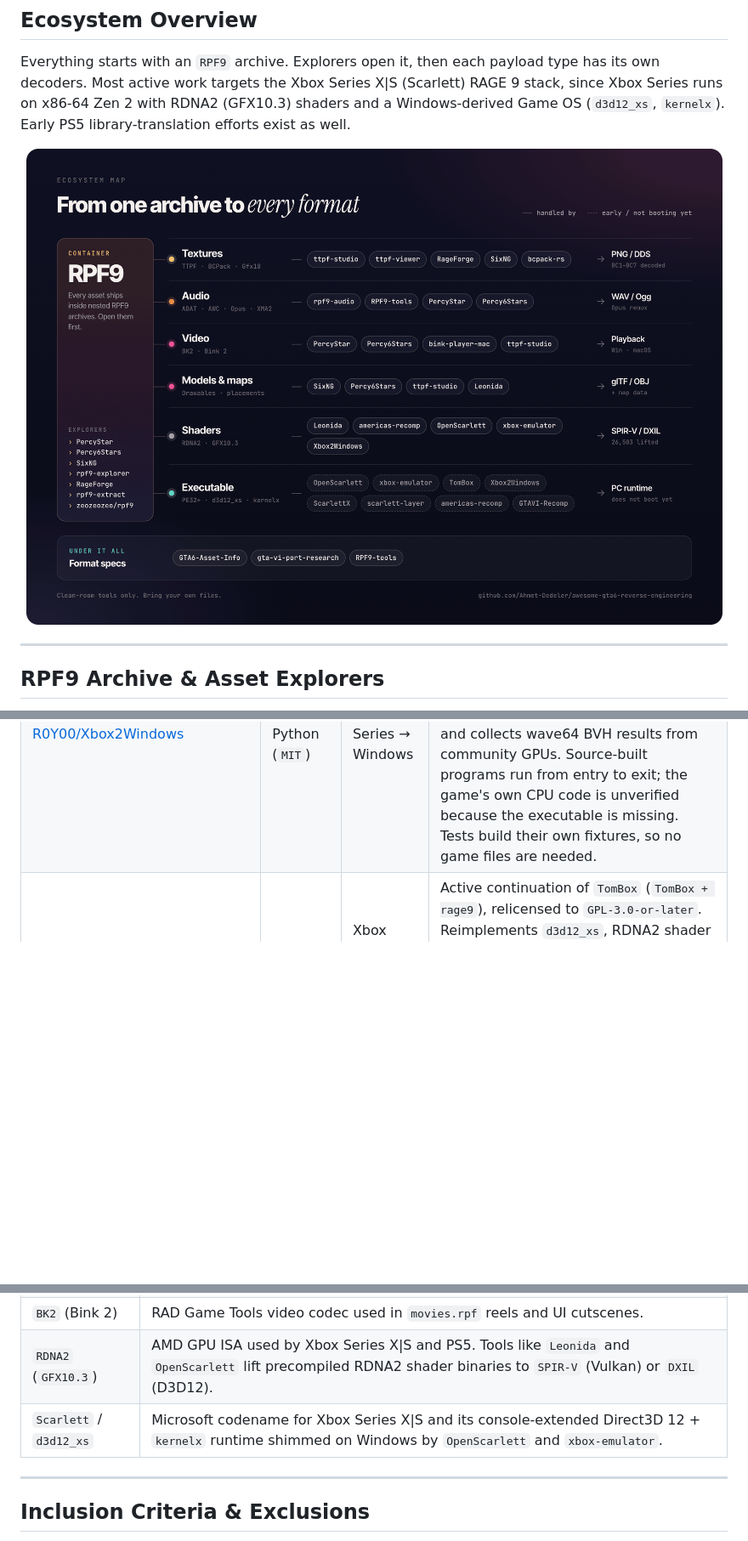
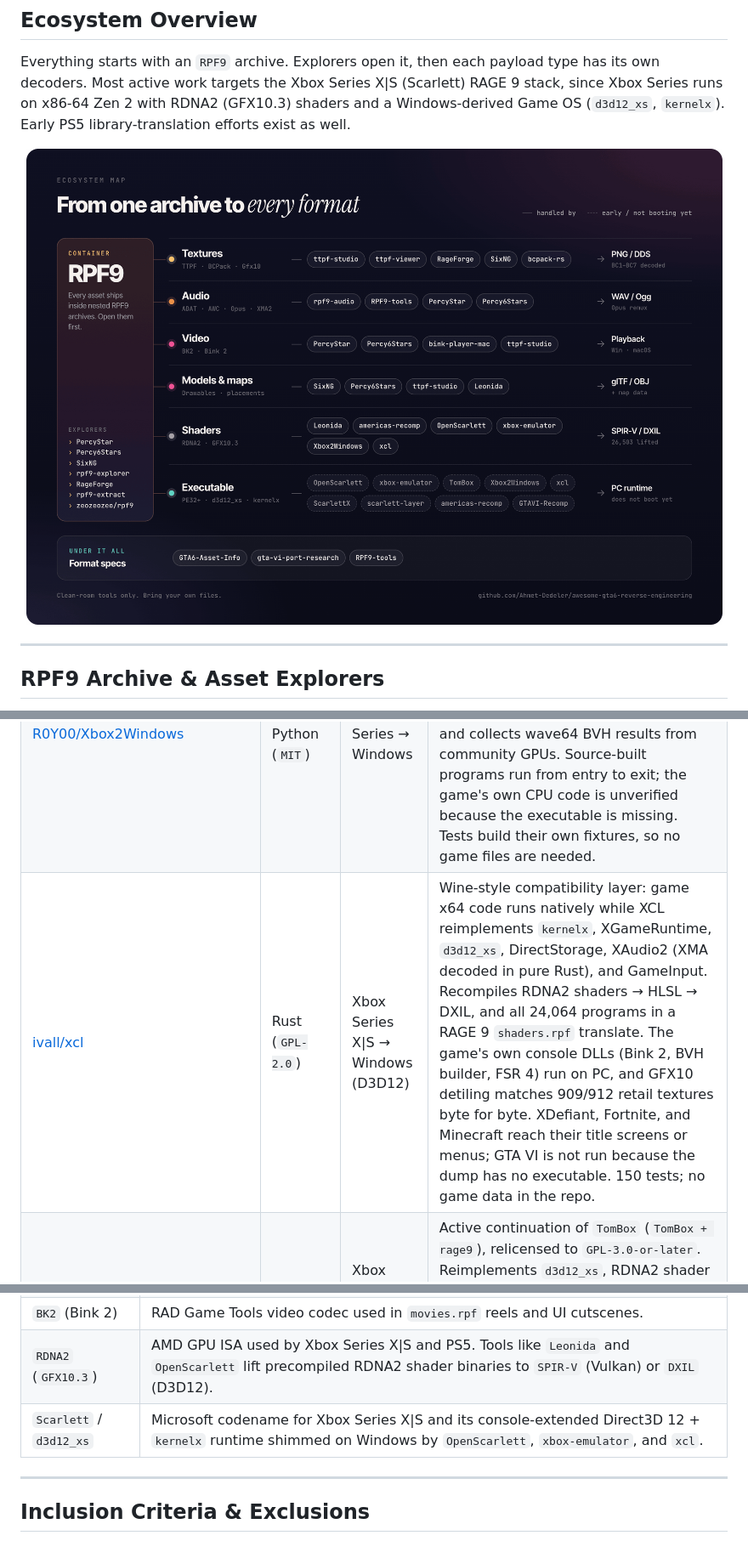
Before and after one commit to A-Team-PJnCeADc/awesome-gta6, a Markdown page: README.md, 3 parts joined by grey strips. Shown at 85% size. Rendered like a GitHub page; pictures changed too: assets/ecosystem-map.png; blank space fills up the shorter version.

Commit message:
Add ivall/xcl: Rust Xbox Series compat layer (RDNA2 -> DXIL, title screens in XDefiant/Fortnite/Minecraft)
Co-Authored-By: Claude Opus 5.5 <noreply@anthropic.com>

```diff
--- a/README.md
+++ b/README.md
@@ -97,6 +97,7 @@ Projects translating Xbox Series X|S (`Scarlett`) or PS5 system libraries, memor
 | :--- | :--- | :--- | :--- |
 | [ItsNotRexed/Leonida](https://github.com/ItsNotRexed/Leonida) | Python, C# | Xbox Series → Windows (Vulkan) | The scene's largest static recompilation effort, for build `1.0.2.1`. Translates all 26,503 RDNA2 shaders to SPIR-V passing `spirv-val`, with hand-written GPU tests run on 30+ GPU and driver combinations (small test shaders, not the game's own). Exports OBJ models, DDS textures (plus a clean-room BCPack decoder in `tools/bcpack.py`), and AWC audio. The PE loader runs a stand-in executable end to end, and the Xbox D3D12 → Vulkan device is in progress. Does not boot. |
 | [R0Y00/Xbox2Windows](https://github.com/R0Y00/Xbox2Windows) | C++, Python (`MIT`) | Xbox Series → Windows | GTA VI-focused static recompilation research. Translates selected x64 code to C++ and gfx1013 shaders (now including linked mesh + pixel stages) to desktop DXIL, runs recompiled FidelityFX code, samples BC7 textures, and collects wave64 BVH results from community GPUs. Source-built programs run from entry to exit; the game's own CPU code is unverified because the executable is missing. Tests build their own fixtures, so no game files are needed. |
+| [ivall/xcl](https://github.com/ivall/xcl) | Rust (`GPL-2.0`) | Xbox Series X\|S → Windows (D3D12) | Wine-style compatibility layer: game x64 code runs natively while XCL reimplements `kernelx`, XGameRuntime, `d3d12_xs`, DirectStorage, XAudio2 (XMA decoded in pure Rust), and GameInput. Recompiles RDNA2 shaders → HLSL → DXIL, and all 24,064 programs in a RAGE 9 `shaders.rpf` translate. The game's own console DLLs (Bink 2, BVH builder, FSR 4) run on PC, and GFX10 detiling matches 909/912 retail textures byte for byte. XDefiant, Fortnite, and Minecraft reach their title screens or menus; GTA VI is not run because the dump has no executable. 150 tests; no game data in the repo. |
 | [omonkeyz/xbox-emulator](https://github.com/omonkeyz/xbox-emulator) | Rust | Xbox Series X\|S → Windows | Active continuation of `TomBox` (`TomBox + rage9`), relicensed to `GPL-3.0-or-later`. Reimplements `d3d12_xs`, RDNA2 shader translation, unified memory aliasing, and console OS DLLs, with automated per-function progress maps. Fortnite reaches its lobby; GTA VI is not run because the dump has no executable. |
 | [drycheetah84/TomBox](https://github.com/drycheetah84/TomBox) | Rust | Xbox Series X\|S → Windows | Upstream Xbox Series X\|S compatibility runtime that `omonkeyz/xbox-emulator` builds upon. One title reaches its main menu; not playable. |
 | [realdody/americas-recomp (`xbox-series`)](https://github.com/realdody/americas-recomp/tree/xbox-series) | C++ | Xbox Series → PC | Tests whether AnyPS5's shader recompiler can run Xbox Series shaders. Valid SPIR-V so far: pixel 99.97% (strict), compute 99.6%, mesh 99.5%, geometry 100%, vertex 64.7% (the rest need the real vertex fetch shader), with GPU-vs-CPU bit-exact checks and `d3d12_xs` / `xmem` / `xgameruntime` stand-ins. Check the `xbox-series` branch (`main` only holds `LICENSE`). |
@@ -141,7 +142,7 @@ Quick reference for terms that show up across these repositories:
 | `ADAT` / `AWC` | Rockstar audio bank containers storing multi-stream `Opus` and `XMA2` voice, SFX, and radio assets. |
 | `BK2` (Bink 2) | RAD Game Tools video codec used in `movies.rpf` reels and UI cutscenes. |
 | `RDNA2` (`GFX10.3`) | AMD GPU ISA used by Xbox Series X\|S and PS5. Tools like `Leonida` and `OpenScarlett` lift precompiled RDNA2 shader binaries to `SPIR-V` (Vulkan) or `DXIL` (D3D12). |
-| `Scarlett` / `d3d12_xs` | Microsoft codename for Xbox Series X\|S and its console-extended Direct3D 12 + `kernelx` runtime shimmed on Windows by `OpenScarlett` and `xbox-emulator`. |
+| `Scarlett` / `d3d12_xs` | Microsoft codename for Xbox Series X\|S and its console-extended Direct3D 12 + `kernelx` runtime shimmed on Windows by `OpenScarlett`, `xbox-emulator`, and `xcl`. |
 
 ---
 
```
Also changed, not shown: 1 other file.
